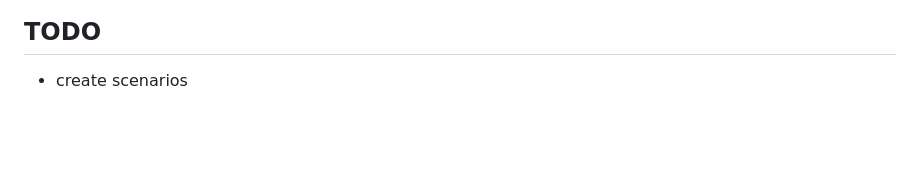
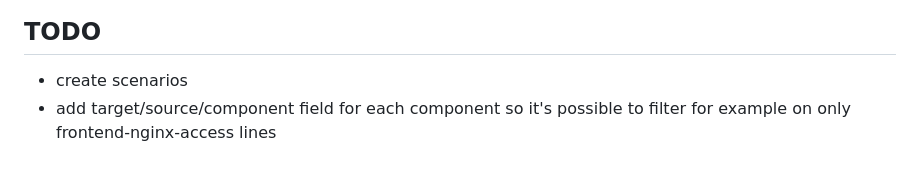
Before and after one commit to blauwe-lucht/centralized-logging-with-vms-demo, a Markdown page: README.md, the part around the change. Rendered like a GitHub page; blank space fills up the shorter version.

Commit message:
Added: todo.

```diff
--- a/README.md
+++ b/README.md
@@ -151,3 +151,4 @@ In this demo these solutions were not implemented to keep the demo simple.
 ## TODO
 
 - create scenarios
+- add target/source/component field for each component so it's possible to filter for example on only frontend-nginx-access lines
```
